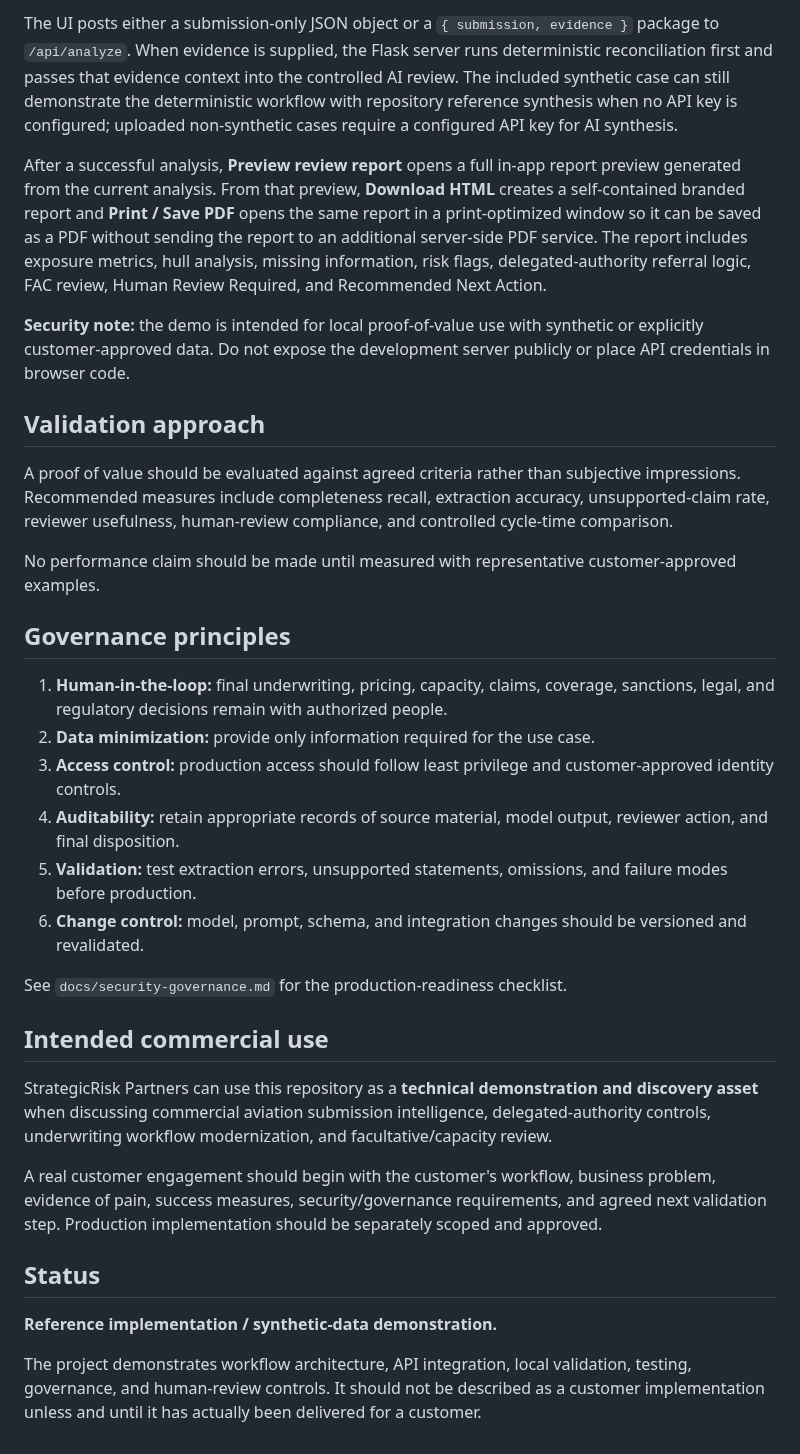
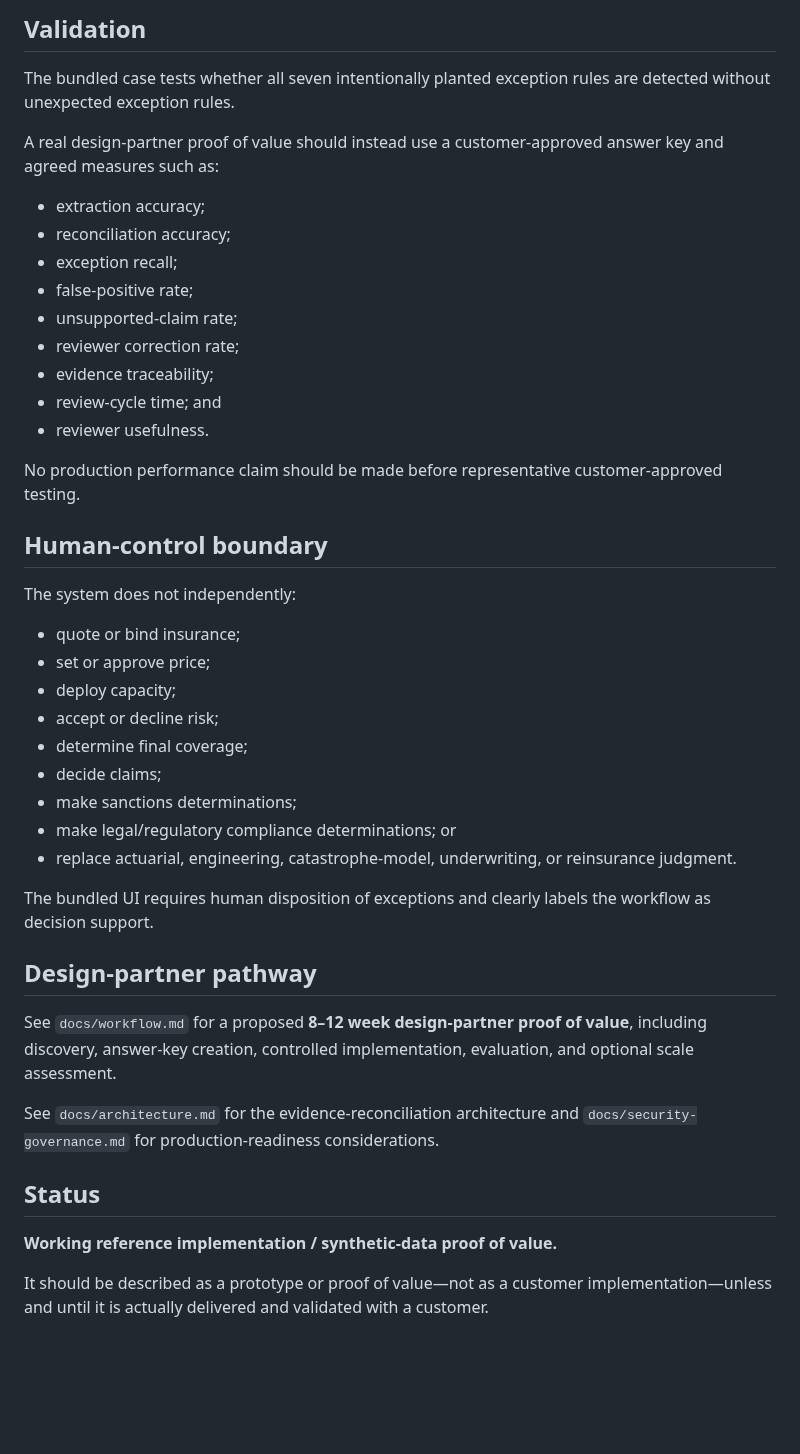
Before and after one commit to JJennings728/ZipSmart360, a Markdown page: aviation-ai-workflow/README.md, the part around one of its changes. Rendered like a GitHub page; blank space fills up the shorter version.

```diff
--- a/aviation-ai-workflow/README.md
+++ b/aviation-ai-workflow/README.md
@@ -121,35 +144,46 @@ The browser workflow provides:
 
-The UI posts either a submission-only JSON object or a `{ submission, evidence }` package to `/api/analyze`. When evidence is supplied, the Flask server runs deterministic reconciliation first and passes that evidence context into the controlled AI review. The included synthetic case can still demonstrate the deterministic workflow with repository reference synthesis when no API key is configured; uploaded non-synthetic cases require a configured API key for AI synthesis.
+## Validation
 
-After a successful analysis, **Preview review report** opens a full in-app report preview generated from the current analysis. From that preview, **Download HTML** creates a self-contained branded report and **Print / Save PDF** opens the same report in a print-optimized window so it can be saved as a PDF without sending the report to an additional server-side PDF service. The report includes exposure metrics, hull analysis, missing information, risk flags, delegated-authority referral logic, FAC review, Human Review Required, and Recommended Next Action.
+The bundled case tests whether all seven intentionally planted exception rules are detected without unexpected exception rules.
 
-**Security note:** the demo is intended for local proof-of-value use with synthetic or explicitly customer-approved data. Do not expose the development server publicly or place API credentials in browser code.
+A real design-partner proof of value should instead use a customer-approved answer key and agreed measures such as:
 
-## Validation approach
+- extraction accuracy;
+- reconciliation accuracy;
+- exception recall;
+- false-positive rate;
+- unsupported-claim rate;
+- reviewer correction rate;
+- evidence traceability;
+- review-cycle time; and
+- reviewer usefulness.
 
-A proof of value should be evaluated against agreed criteria rather than subjective impressions. Recommended measures include completeness recall, extraction accuracy, unsupported-claim rate, reviewer usefulness, human-review compliance, and controlled cycle-time comparison.
+No production performance claim should be made before representative customer-approved testing.
 
-No performance claim should be made until measured with representative customer-approved examples.
+## Human-control boundary
 
-## Governance principles
+The system does not independently:
 
-1. **Human-in-the-loop:** final underwriting, pricing, capacity, claims, coverage, sanctions, legal, and regulatory decisions remain with authorized people.
-2. **Data minimization:** provide only information required for the use case.
-3. **Access control:** production access should follow least privilege and customer-approved identity controls.
-4. **Auditability:** retain appropriate records of source material, model output, reviewer action, and final disposition.
-5. **Validation:** test extraction errors, unsupported statements, omissions, and failure modes before production.
-6. **Change control:** model, prompt, schema, and integration changes should be versioned and revalidated.
+- quote or bind insurance;
+- set or approve price;
+- deploy capacity;
+- accept or decline risk;
+- determine final coverage;
+- decide claims;
+- make sanctions determinations;
+- make legal/regulatory compliance determinations; or
+- replace actuarial, engineering, catastrophe-model, underwriting, or reinsurance judgment.
 
-See `docs/security-governance.md` for the production-readiness checklist.
+The bundled UI requires human disposition of exceptions and clearly labels the workflow as decision support.
 
-## Intended commercial use
+## Design-partner pathway
 
-StrategicRisk Partners can use this repository as a **technical demonstration and discovery asset** when discussing commercial aviation submission intelligence, delegated-authority controls, underwriting workflow modernization, and facultative/capacity review.
+See `docs/workflow.md` for a proposed **8–12 week design-partner proof of value**, including discovery, answer-key creation, controlled implementation, evaluation, and optional scale assessment.
 
-A real customer engagement should begin with the customer's workflow, business problem, evidence of pain, success measures, security/governance requirements, and agreed next validation step. Production implementation should be separately scoped and approved.
+See `docs/architecture.md` for the evidence-reconciliation architecture and `docs/security-governance.md` for production-readiness considerations.
 
 ## Status
 
-**Reference implementation / synthetic-data demonstration.**
+**Working reference implementation / synthetic-data proof of value.**
 
-The project demonstrates workflow architecture, API integration, local validation, testing, governance, and human-review controls. It should not be described as a customer implementation unless and until it has actually been delivered for a customer.
+It should be described as a prototype or proof of value—not as a customer implementation—unless and until it is actually delivered and validated with a customer.
```
Also changed, not shown: other parts of aviation-ai-workflow/README.md (+88 -65 lines).
